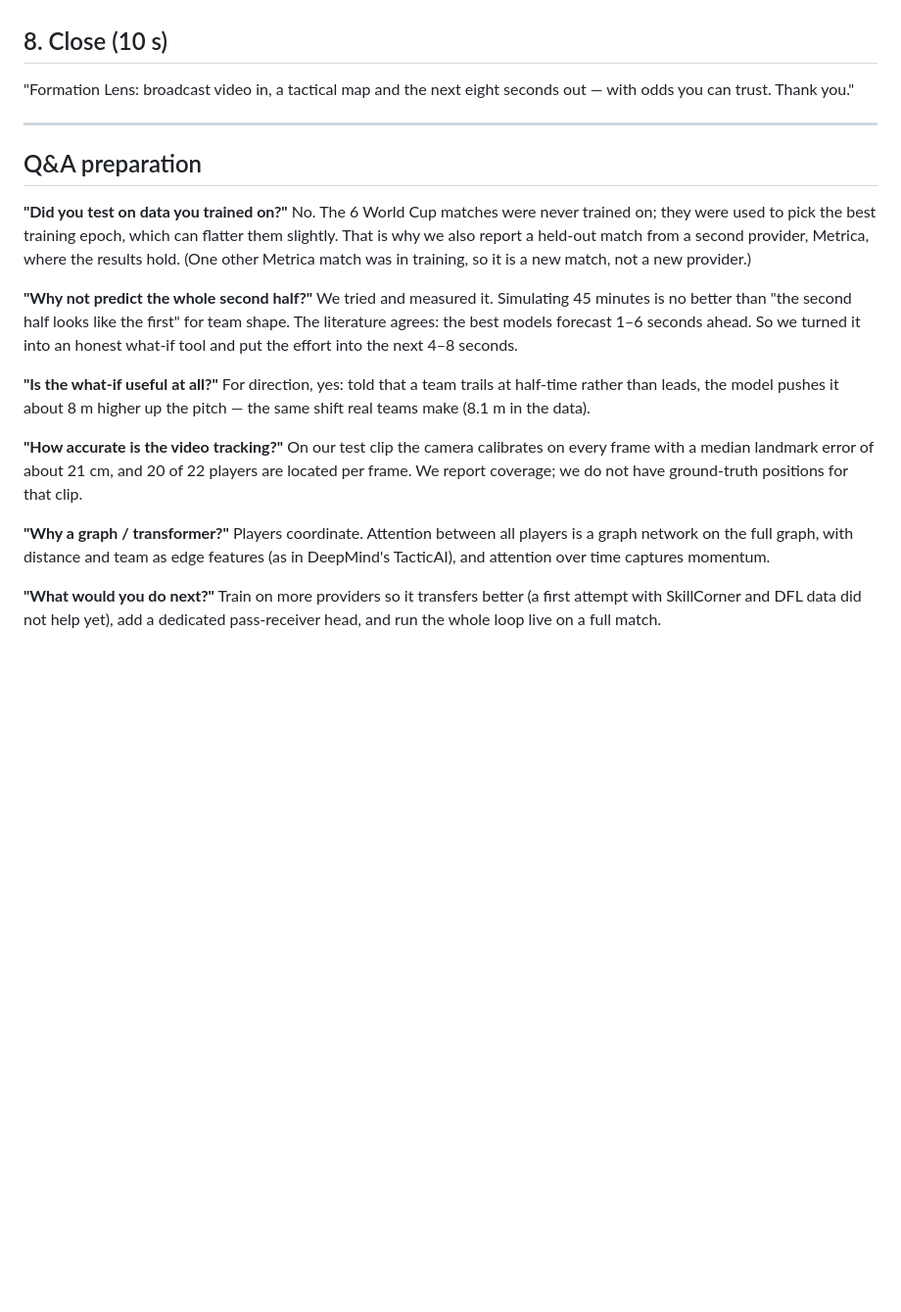
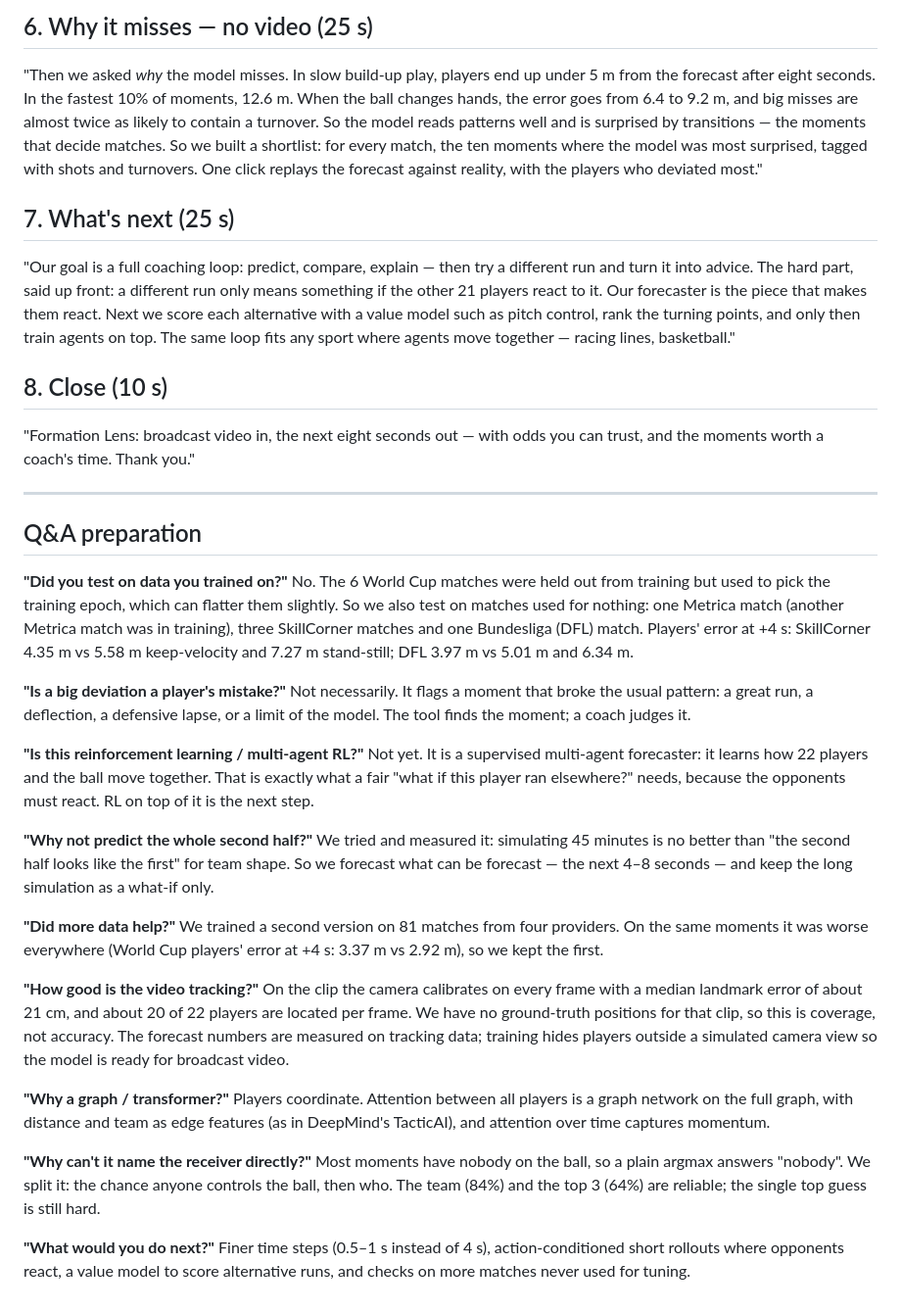
Before and after one commit to ahpxna/formation-lens, a Markdown page: PRESENTATION.md, the part around one of its changes. Shown at 98% size. GitHub-like rendering; blank space fills up the shorter version.

```diff
--- a/PRESENTATION.md
+++ b/PRESENTATION.md
@@ -58,26 +84,66 @@ Three things made it work:
+## 6. Why it misses — no video (25 s)
+
+"Then we asked *why* the model misses. In slow build-up play, players end up under 5 m from the forecast after eight
+seconds. In the fastest 10% of moments, 12.6 m. When the ball changes hands, the error goes from 6.4 to 9.2 m, and
+big misses are almost twice as likely to contain a turnover. So the model reads patterns well and is surprised by
+transitions — the moments that decide matches.
+So we built a shortlist: for every match, the ten moments where the model was most surprised, tagged with shots and
+turnovers. One click replays the forecast against reality, with the players who deviated most."
+
+## 7. What's next (25 s)
+
+"Our goal is a full coaching loop: predict, compare, explain — then try a different run and turn it into advice.
+The hard part, said up front: a different run only means something if the other 21 players react to it. Our
+forecaster is the piece that makes them react. Next we score each alternative with a value model such as pitch control,
+rank the turning points, and only then train agents on top. The same loop fits any sport where agents move together —
+racing lines, basketball."
 
 ## 8. Close (10 s)
 
-"Formation Lens: broadcast video in, a tactical map and the next eight seconds out — with odds you can trust. Thank you."
+"Formation Lens: broadcast video in, the next eight seconds out — with odds you can trust, and the moments worth a
+coach's time. Thank you."
 
 ---
 
 ## Q&A preparation
 
 **"Did you test on data you trained on?"**
-No. The 6 World Cup matches were never trained on; they were used to pick the best training epoch, which can flatter them slightly. That is why we also report a held-out match from a second provider, Metrica, where the results hold. (One other Metrica match was in training, so it is a new match, not a new provider.)
+No. The 6 World Cup matches were held out from training but used to pick the training epoch, which can flatter them
+slightly. So we also test on matches used for nothing: one Metrica match (another Metrica match was in training),
+three SkillCorner matches and one Bundesliga (DFL) match. Players' error at +4 s: SkillCorner 4.35 m vs 5.58 m
+keep-velocity and 7.27 m stand-still; DFL 3.97 m vs 5.01 m and 6.34 m.
+
+**"Is a big deviation a player's mistake?"**
+Not necessarily. It flags a moment that broke the usual pattern: a great run, a deflection, a defensive lapse, or a
+limit of the model. The tool finds the moment; a coach judges it.
+
+**"Is this reinforcement learning / multi-agent RL?"**
+Not yet. It is a supervised multi-agent forecaster: it learns how 22 players and the ball move together. That is
+exactly what a fair "what if this player ran elsewhere?" needs, because the opponents must react. RL on top of it is
+the next step.
 
 **"Why not predict the whole second half?"**
-We tried and measured it. Simulating 45 minutes is no better than "the second half looks like the first" for team shape. The literature agrees: the best models forecast 1–6 seconds ahead. So we turned it into an honest what-if tool and put the effort into the next 4–8 seconds.
+We tried and measured it: simulating 45 minutes is no better than "the second half looks like the first" for team
+shape. So we forecast what can be forecast — the next 4–8 seconds — and keep the long simulation as a what-if only.
 
-**"Is the what-if useful at all?"**
-For direction, yes: told that a team trails at half-time rather than leads, the model pushes it about 8 m higher up the pitch — the same shift real teams make (8.1 m in the data).
+**"Did more data help?"**
+We trained a second version on 81 matches from four providers. On the same moments it was worse everywhere (World Cup
+players' error at +4 s: 3.37 m vs 2.92 m), so we kept the first.
 
-**"How accurate is the video tracking?"**
-On our test clip the camera calibrates on every frame with a median landmark error of about 21 cm, and 20 of 22 players are located per frame. We report coverage; we do not have ground-truth positions for that clip.
+**"How good is the video tracking?"**
+On the clip the camera calibrates on every frame with a median landmark error of about 21 cm, and about 20 of 22
+players are located per frame. We have no ground-truth positions for that clip, so this is coverage, not accuracy.
+The forecast numbers are measured on tracking data; training hides players outside a simulated camera view so the
+model is ready for broadcast video.
 
 **"Why a graph / transformer?"**
-Players coordinate. Attention between all players is a graph network on the full graph, with distance and team as edge features (as in DeepMind's TacticAI), and attention over time captures momentum.
+Players coordinate. Attention between all players is a graph network on the full graph, with distance and team as
+edge features (as in DeepMind's TacticAI), and attention over time captures momentum.
+
+**"Why can't it name the receiver directly?"**
+Most moments have nobody on the ball, so a plain argmax answers "nobody". We split it: the chance anyone controls the
+ball, then who. The team (84%) and the top 3 (64%) are reliable; the single top guess is still hard.
 
 **"What would you do next?"**
-Train on more providers so it transfers better (a first attempt with SkillCorner and DFL data did not help yet), add a dedicated pass-receiver head, and run the whole loop live on a full match.
+Finer time steps (0.5–1 s instead of 4 s), action-conditioned short rollouts where opponents react, a value model to
+score alternative runs, and checks on more matches never used for tuning.
```
Also changed, not shown: other parts of PRESENTATION.md (+63 -37 lines).
